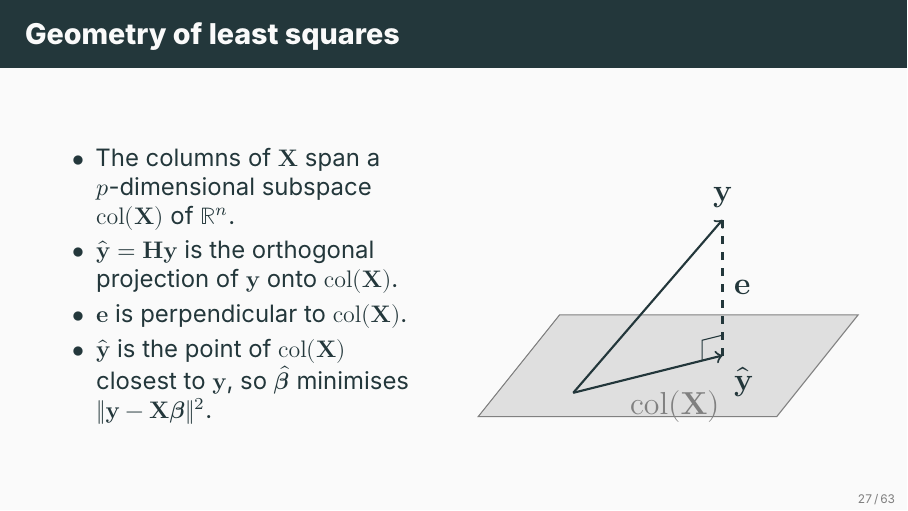
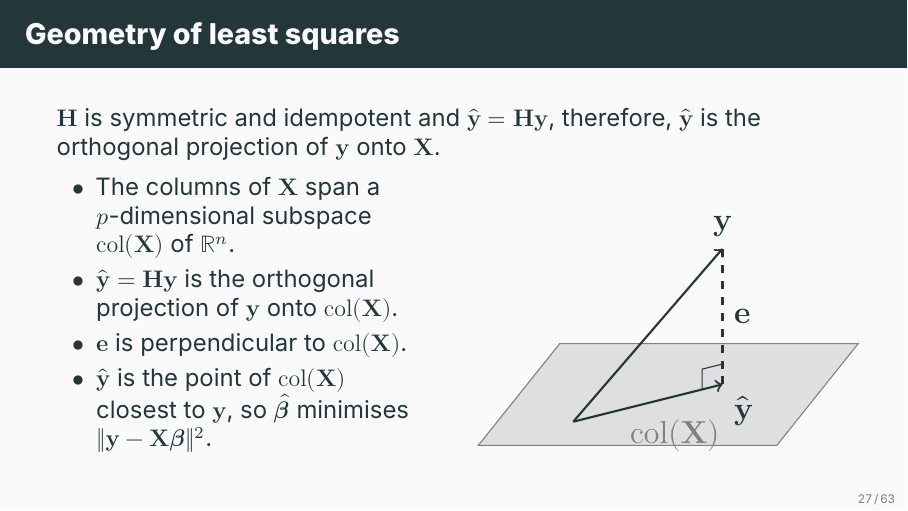
Before and after one commit to ami-null/intro-regression, LaTeX slides (04_mlr/04_mlr_presentation.tex, which reads 04_mlr/04_mlr_contents.tex): page 34 of 82. Compiled offline with XeLaTeX; a missing font is replaced by an installed copy or a similar font.

Commit message:
minor change in an equation

```diff
--- a/04_mlr/04_mlr_contents.tex
+++ b/04_mlr/04_mlr_contents.tex
@@ -356,6 +356,7 @@
 
 
 \begin{frame}{Geometry of least squares}
+    \(\mathbf{H}\) is symmetric and idempotent and \(\hat{\mathbf{y}} = \mathbf{H}\mathbf{y}\), therefore, \(\hat{\mathbf{y}}\) is the orthogonal projection of \(\mathbf{y}\) onto \(\mathbf{X}\).
     \begin{columns}[T]
         \begin{column}{0.48\textwidth}
             \begin{itemize}
```
Also changed, not shown: 04_mlr/04_mlr_presentation.pdf.
